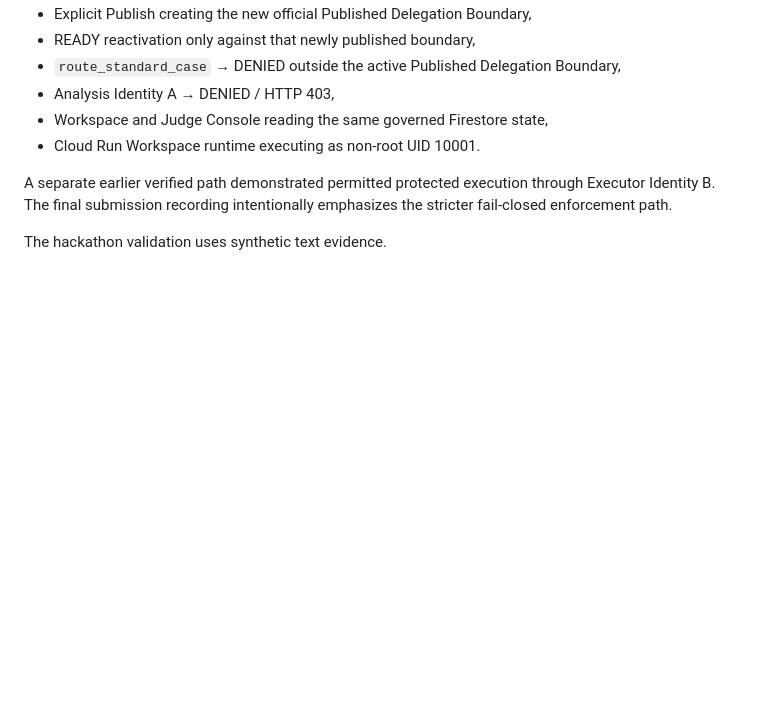
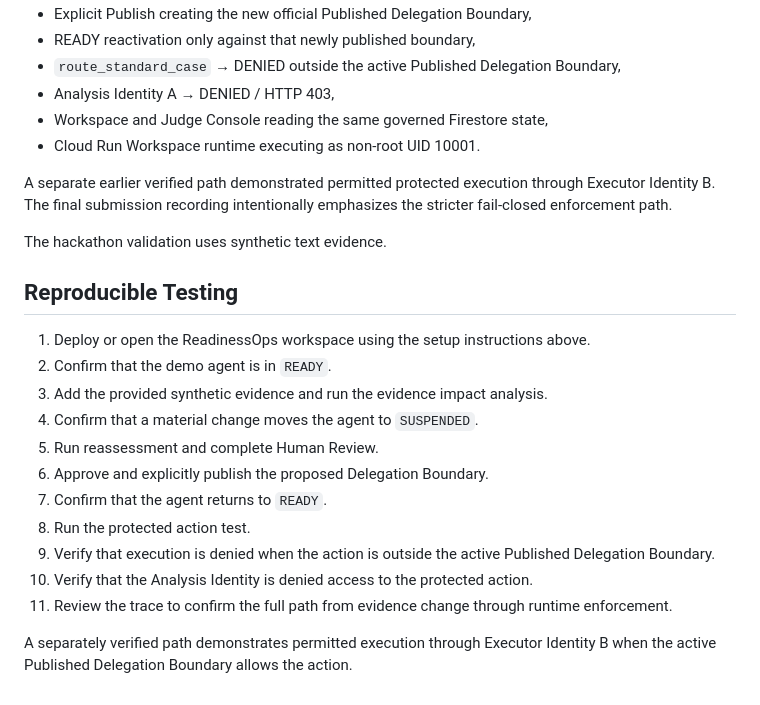
Before and after one commit to solidfdn/readinessops-agent-fleet-governance, a Markdown page: README.md, the part around the change. GitHub-like rendering; blank space fills up the shorter version.

```diff
--- a/README.md
+++ b/README.md
@@ -347,3 +347,19 @@ The final production recording demonstrates:
 A separate earlier verified path demonstrated permitted protected execution through Executor Identity B. The final submission recording intentionally emphasizes the stricter fail-closed enforcement path.
 
 The hackathon validation uses synthetic text evidence.
+
+## Reproducible Testing
+
+1. Deploy or open the ReadinessOps workspace using the setup instructions above.
+2. Confirm that the demo agent is in `READY`.
+3. Add the provided synthetic evidence and run the evidence impact analysis.
+4. Confirm that a material change moves the agent to `SUSPENDED`.
+5. Run reassessment and complete Human Review.
+6. Approve and explicitly publish the proposed Delegation Boundary.
+7. Confirm that the agent returns to `READY`.
+8. Run the protected action test.
+9. Verify that execution is denied when the action is outside the active Published Delegation Boundary.
+10. Verify that the Analysis Identity is denied access to the protected action.
+11. Review the trace to confirm the full path from evidence change through runtime enforcement.
+
+A separately verified path demonstrates permitted execution through Executor Identity B when the active Published Delegation Boundary allows the action.
```
